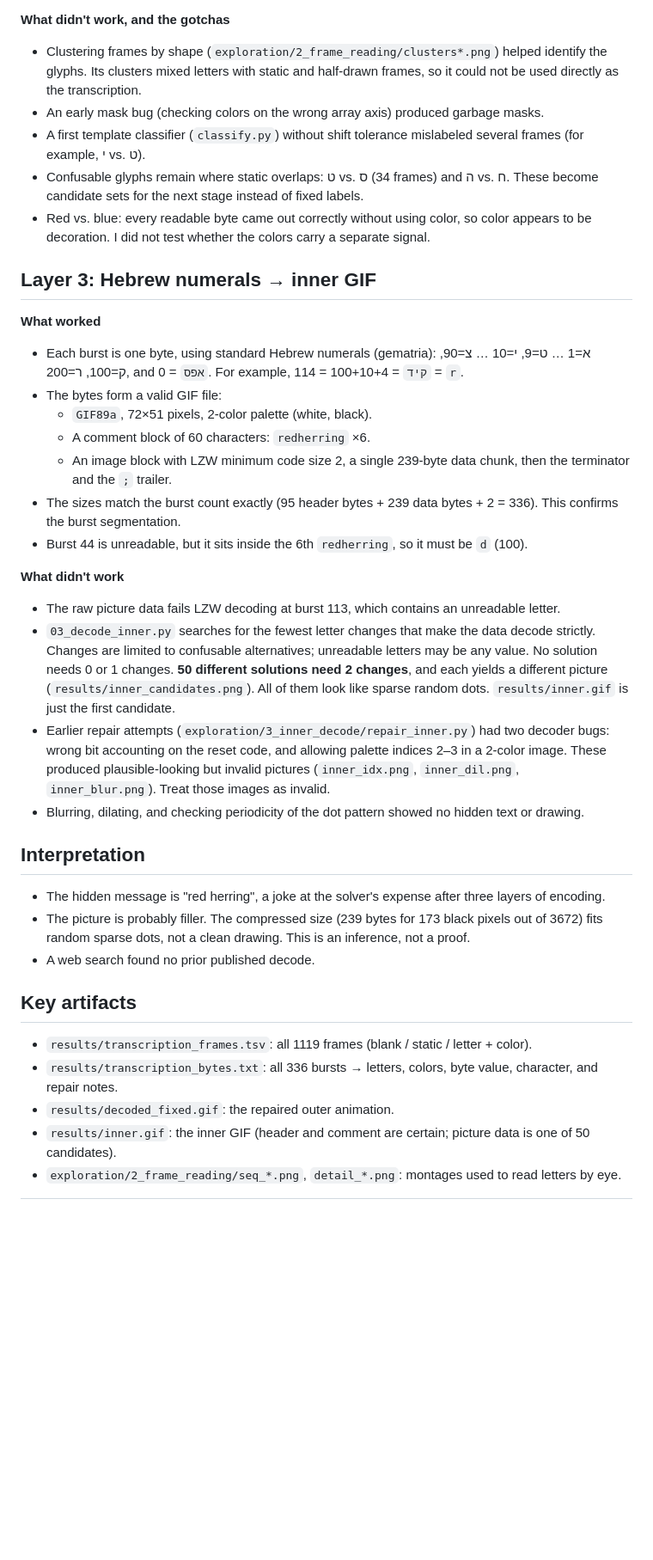
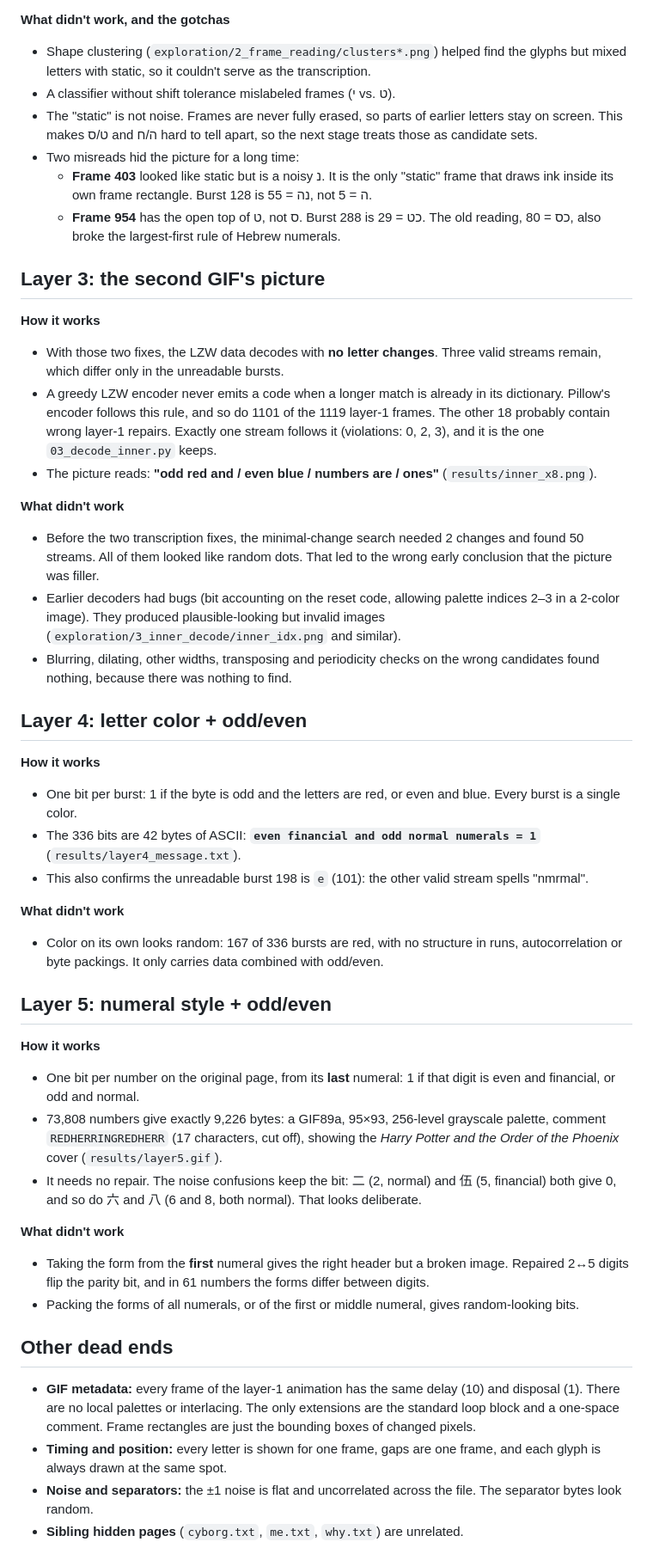
Before and after one commit to JBlitzar/xkcd-channel, a Markdown page: README.md, the part around one of its changes. Shown at 86% size. GitHub-like rendering; blank space fills up the shorter version.

```diff
--- a/README.md
+++ b/README.md
@@ -90,38 +89,49 @@ The pipeline output matches the exploration files byte for byte, except for the
 
 **What didn't work, and the gotchas**
-- Clustering frames by shape (`exploration/2_frame_reading/clusters*.png`) helped identify the glyphs. Its clusters mixed letters with static and half-drawn frames, so it could not be used directly as the transcription.
-- An early mask bug (checking colors on the wrong array axis) produced garbage masks.
-- A first template classifier (`classify.py`) without shift tolerance mislabeled several frames (for example, י vs. ט).
-- Confusable glyphs remain where static overlaps: ט vs. ס (34 frames) and ה vs. ח. These become candidate sets for the next stage instead of fixed labels.
-- Red vs. blue: every readable byte came out correctly without using color, so color appears to be decoration. I did not test whether the colors carry a separate signal.
+- Shape clustering (`exploration/2_frame_reading/clusters*.png`) helped find the glyphs but mixed letters with static, so it couldn't serve as the transcription.
+- A classifier without shift tolerance mislabeled frames (י vs. ט).
+- The "static" is not noise. Frames are never fully erased, so parts of earlier letters stay on screen. This makes ט/ס and ה/ח hard to tell apart, so the next stage treats those as candidate sets.
+- Two misreads hid the picture for a long time:
+  - **Frame 403** looked like static but is a noisy נ. It is the only "static" frame that draws ink inside its own frame rectangle. Burst 128 is נה = 55, not ה = 5.
+  - **Frame 954** has the open top of ט, not ס. Burst 288 is כט = 29. The old reading, כס = 80, also broke the largest-first rule of Hebrew numerals.
 
-## Layer 3: Hebrew numerals → inner GIF
+## Layer 3: the second GIF's picture
 
-**What worked**
-- Each burst is one byte, using standard Hebrew numerals (gematria): א=1 … ט=9, י=10 … צ=90, ק=100, ר=200, and `אפס` = 0. For example, `קיד` = 100+10+4 = 114 = `r`.
-- The bytes form a valid GIF file:
-  - `GIF89a`, 72×51 pixels, 2-color palette (white, black).
-  - A comment block of 60 characters: `redherring` ×6.
-  - An image block with LZW minimum code size 2, a single 239-byte data chunk, then the terminator and the `;` trailer.
-- The sizes match the burst count exactly (95 header bytes + 239 data bytes + 2 = 336). This confirms the burst segmentation.
-- Burst 44 is unreadable, but it sits inside the 6th `redherring`, so it must be `d` (100).
+**How it works**
+- With those two fixes, the LZW data decodes with **no letter changes**. Three valid streams remain, which differ only in the unreadable bursts.
+- A greedy LZW encoder never emits a code when a longer match is already in its dictionary. Pillow's encoder follows this rule, and so do 1101 of the 1119 layer-1 frames. The other 18 probably contain wrong layer-1 repairs. Exactly one stream follows it (violations: 0, 2, 3), and it is the one `03_decode_inner.py` keeps.
+- The picture reads: **"odd red and / even blue / numbers are / ones"** (`results/inner_x8.png`).
 
 **What didn't work**
-- The raw picture data fails LZW decoding at burst 113, which contains an unreadable letter.
-- `03_decode_inner.py` searches for the fewest letter changes that make the data decode strictly. Changes are limited to confusable alternatives; unreadable letters may be any value. No solution needs 0 or 1 changes. **50 different solutions need 2 changes**, and each yields a different picture (`results/inner_candidates.png`). All of them look like sparse random dots. `results/inner.gif` is just the first candidate.
-- Earlier repair attempts (`exploration/3_inner_decode/repair_inner.py`) had two decoder bugs: wrong bit accounting on the reset code, and allowing palette indices 2–3 in a 2-color image. These produced plausible-looking but invalid pictures (`inner_idx.png`, `inner_dil.png`, `inner_blur.png`). Treat those images as invalid.
-- Blurring, dilating, and checking periodicity of the dot pattern showed no hidden text or drawing.
+- Before the two transcription fixes, the minimal-change search needed 2 changes and found 50 streams. All of them looked like random dots. That led to the wrong early conclusion that the picture was filler.
+- Earlier decoders had bugs (bit accounting on the reset code, allowing palette indices 2–3 in a 2-color image). They produced plausible-looking but invalid images (`exploration/3_inner_decode/inner_idx.png` and similar).
+- Blurring, dilating, other widths, transposing and periodicity checks on the wrong candidates found nothing, because there was nothing to find.
 
-## Interpretation
+## Layer 4: letter color + odd/even
 
-- The hidden message is "red herring", a joke at the solver's expense after three layers of encoding.
-- The picture is probably filler. The compressed size (239 bytes for 173 black pixels out of 3672) fits random sparse dots, not a clean drawing. This is an inference, not a proof.
-- A web search found no prior published decode.
+**How it works**
+- One bit per burst: 1 if the byte is odd and the letters are red, or even and blue. Every burst is a single color.
+- The 336 bits are 42 bytes of ASCII: **`even financial and odd normal numerals = 1`** (`results/layer4_message.txt`).
+- This also confirms the unreadable burst 198 is `e` (101): the other valid stream spells "nmrmal".
 
-## Key artifacts
+**What didn't work**
+- Color on its own looks random: 167 of 336 bursts are red, with no structure in runs, autocorrelation or byte packings. It only carries data combined with odd/even.
 
-- `results/transcription_frames.tsv`: all 1119 frames (blank / static / letter + color).
-- `results/transcription_bytes.txt`: all 336 bursts → letters, colors, byte value, character, and repair notes.
-- `results/decoded_fixed.gif`: the repaired outer animation.
-- `results/inner.gif`: the inner GIF (header and comment are certain; picture data is one of 50 candidates).
-- `exploration/2_frame_reading/seq_*.png`, `detail_*.png`: montages used to read letters by eye.
+## Layer 5: numeral style + odd/even
+
+**How it works**
+- One bit per number on the original page, from its **last** numeral: 1 if that digit is even and financial, or odd and normal.
+- 73,808 numbers give exactly 9,226 bytes: a GIF89a, 95×93, 256-level grayscale palette, comment `REDHERRINGREDHERR` (17 characters, cut off), showing the *Harry Potter and the Order of the Phoenix* cover (`results/layer5.gif`).
+- It needs no repair. The noise confusions keep the bit: 二 (2, normal) and 伍 (5, financial) both give 0, and so do 六 and 八 (6 and 8, both normal). That looks deliberate.
+
+**What didn't work**
+- Taking the form from the **first** numeral gives the right header but a broken image. Repaired 2↔5 digits flip the parity bit, and in 61 numbers the forms differ between digits.
+- Packing the forms of all numerals, or of the first or middle numeral, gives random-looking bits.
+
+## Other dead ends
+
+- **GIF metadata:** every frame of the layer-1 animation has the same delay (10) and disposal (1). There are no local palettes or interlacing. The only extensions are the standard loop block and a one-space comment. Frame rectangles are just the bounding boxes of changed pixels.
+- **Timing and position:** every letter is shown for one frame, gaps are one frame, and each glyph is always drawn at the same spot.
+- **Noise and separators:** the ±1 noise is flat and uncorrelated across the file. The separator bytes look random.
+- **Sibling hidden pages** (`cyborg.txt`, `me.txt`, `why.txt`) are unrelated.
+
```
Also changed, not shown: other parts of README.md (+59 -54 lines), results/inner.gif, results/inner_candidates.png, results/inner_x8.png (added), results/layer5.gif (added), results/layer5_x6.png (added), 11 other files.
